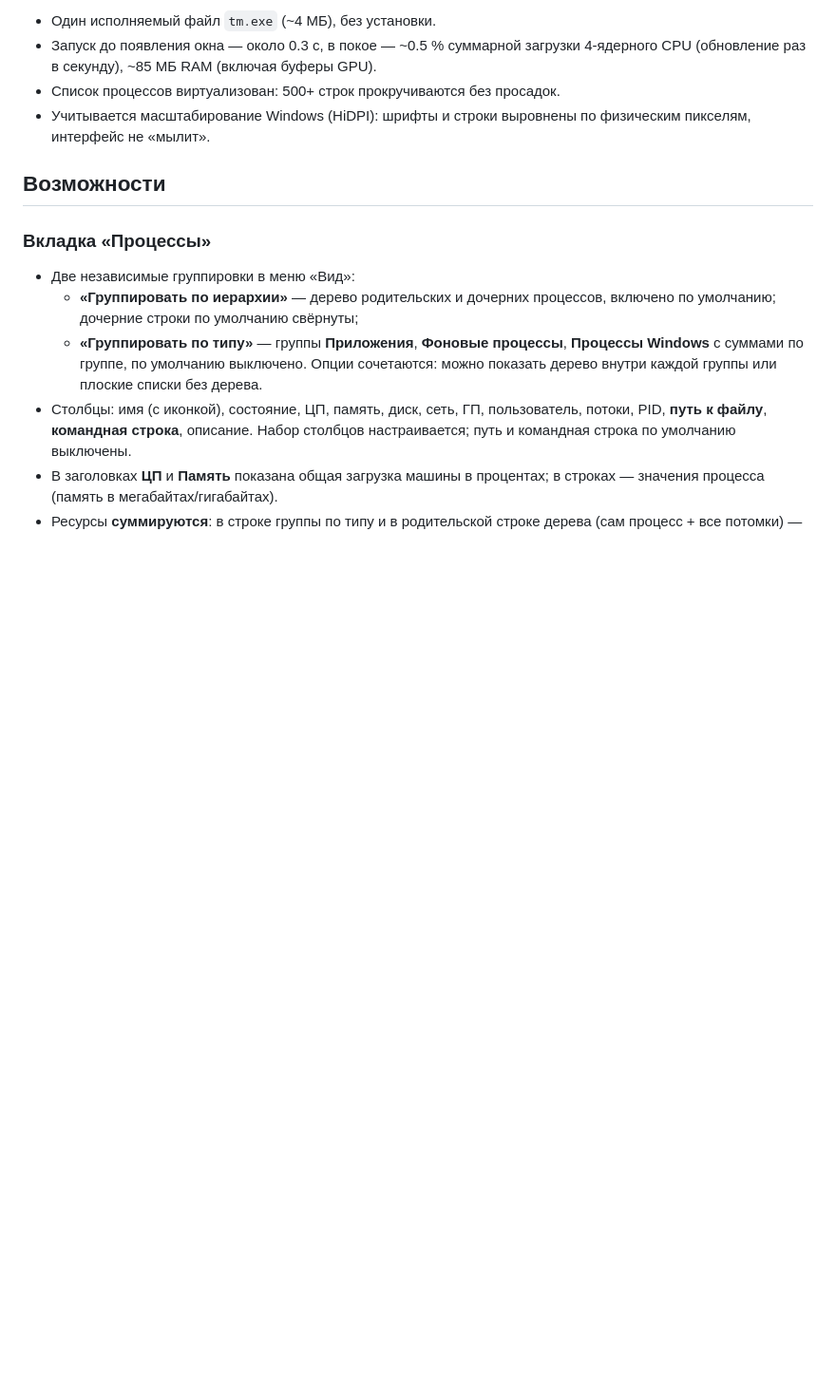
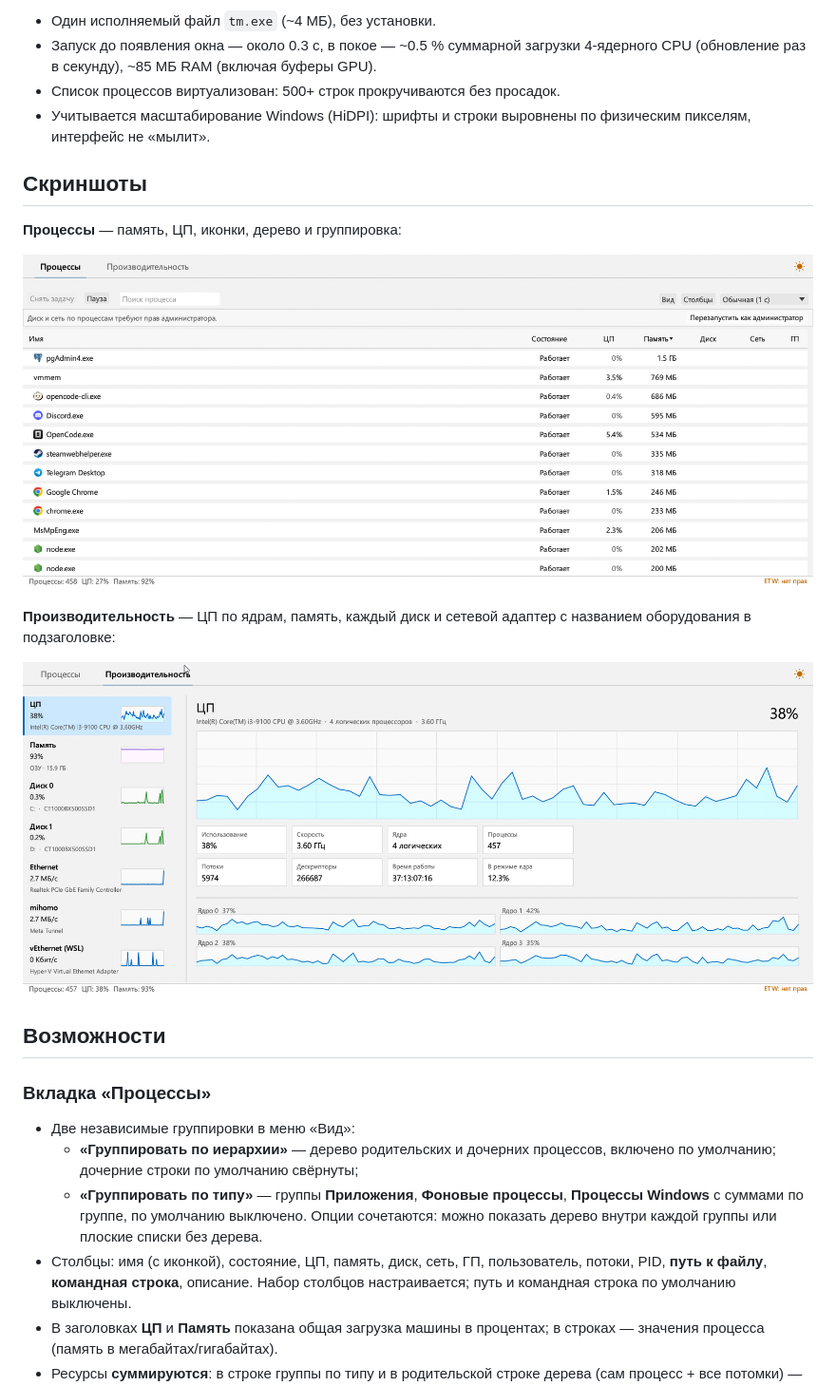
Before and after one commit to DileSoft/fast-task-manager, a Markdown page: README.md, the part around the change. Shown at 95% size. Rendered like a GitHub page; pictures changed too: docs/screenshots/performance.png (added), docs/screenshots/processes.png (added); blank space fills up the shorter version.

Commit message:
README: скриншоты вкладок «Процессы» и «Производительность»

```diff
--- a/README.md
+++ b/README.md
@@ -11,6 +11,17 @@
 * Список процессов виртуализован: 500+ строк прокручиваются без просадок.
 * Учитывается масштабирование Windows (HiDPI): шрифты и строки выровнены по
   физическим пикселям, интерфейс не «мылит».
+
+## Скриншоты
+
+**Процессы** — память, ЦП, иконки, дерево и группировка:
+
+![Вкладка «Процессы»](docs/screenshots/processes.png)
+
+**Производительность** — ЦП по ядрам, память, каждый диск и сетевой адаптер
+с названием оборудования в подзаголовке:
+
+![Вкладка «Производительность»](docs/screenshots/performance.png)
 
 ## Возможности
 
```
